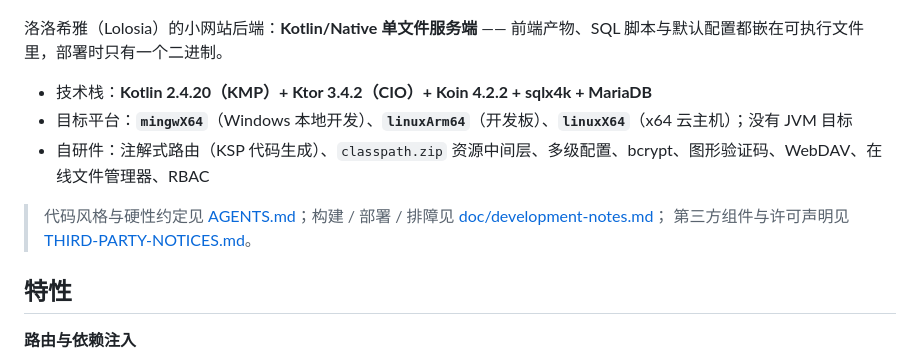
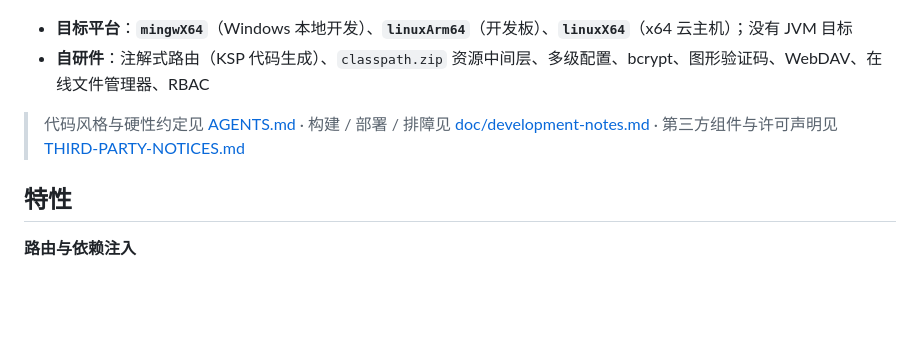
Before and after one commit to lolosiax/lolosia-backend, a Markdown page: README.md, the part around one of its changes. Drawn GitHub-style; blank space fills up the shorter version.

Commit message:
docs: README 开头改为居中排版
图标、标题、简介、导航与徽章居中成块；去掉与徽章重复的技术栈一行，徽章里去掉 Gradle。

```diff
--- a/README.md
+++ b/README.md
@@ -11,14 +18,12 @@
 [![MariaDB](https://img.shields.io/badge/MariaDB-MySQL-003545?logo=mariadb&logoColor=white)](https://mariadb.org)
 [![License](https://img.shields.io/badge/License-MIT-3DA639)](LICENSE)
 
-洛洛希雅（Lolosia）的小网站后端：**Kotlin/Native 单文件服务端** —— 前端产物、SQL 脚本与默认配置都嵌在可执行文件里，部署时只有一个二进制。
+</div>
 
-- 技术栈：**Kotlin 2.4.20（KMP）+ Ktor 3.4.2（CIO）+ Koin 4.2.2 + sqlx4k + MariaDB**
-- 目标平台：**`mingwX64`**（Windows 本地开发）、**`linuxArm64`**（开发板）、**`linuxX64`**（x64 云主机）；没有 JVM 目标
-- 自研件：注解式路由（KSP 代码生成）、`classpath.zip` 资源中间层、多级配置、bcrypt、图形验证码、WebDAV、在线文件管理器、RBAC
+- **目标平台**：**`mingwX64`**（Windows 本地开发）、**`linuxArm64`**（开发板）、**`linuxX64`**（x64 云主机）；没有 JVM 目标
+- **自研件**：注解式路由（KSP 代码生成）、`classpath.zip` 资源中间层、多级配置、bcrypt、图形验证码、WebDAV、在线文件管理器、RBAC
 
-> 代码风格与硬性约定见 [AGENTS.md](AGENTS.md)；构建 / 部署 / 排障见 [doc/development-notes.md](doc/development-notes.md)；
-> 第三方组件与许可声明见 [THIRD-PARTY-NOTICES.md](THIRD-PARTY-NOTICES.md)。
+> 代码风格与硬性约定见 [AGENTS.md](AGENTS.md) · 构建 / 部署 / 排障见 [doc/development-notes.md](doc/development-notes.md) · 第三方组件与许可声明见 [THIRD-PARTY-NOTICES.md](THIRD-PARTY-NOTICES.md)
 
 ## 特性
 
```
Also changed, not shown: other parts of README.md (+9 -2 lines).
